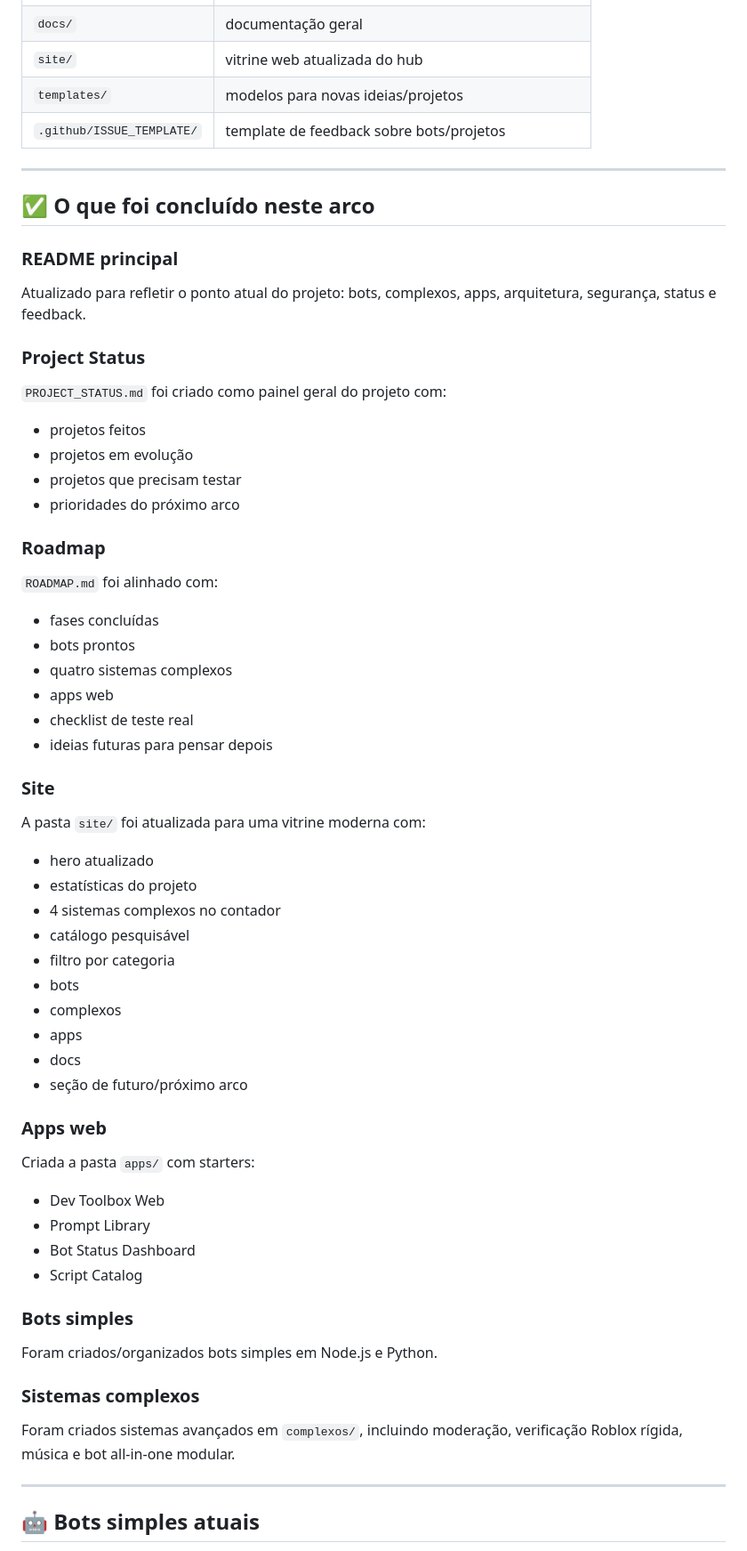
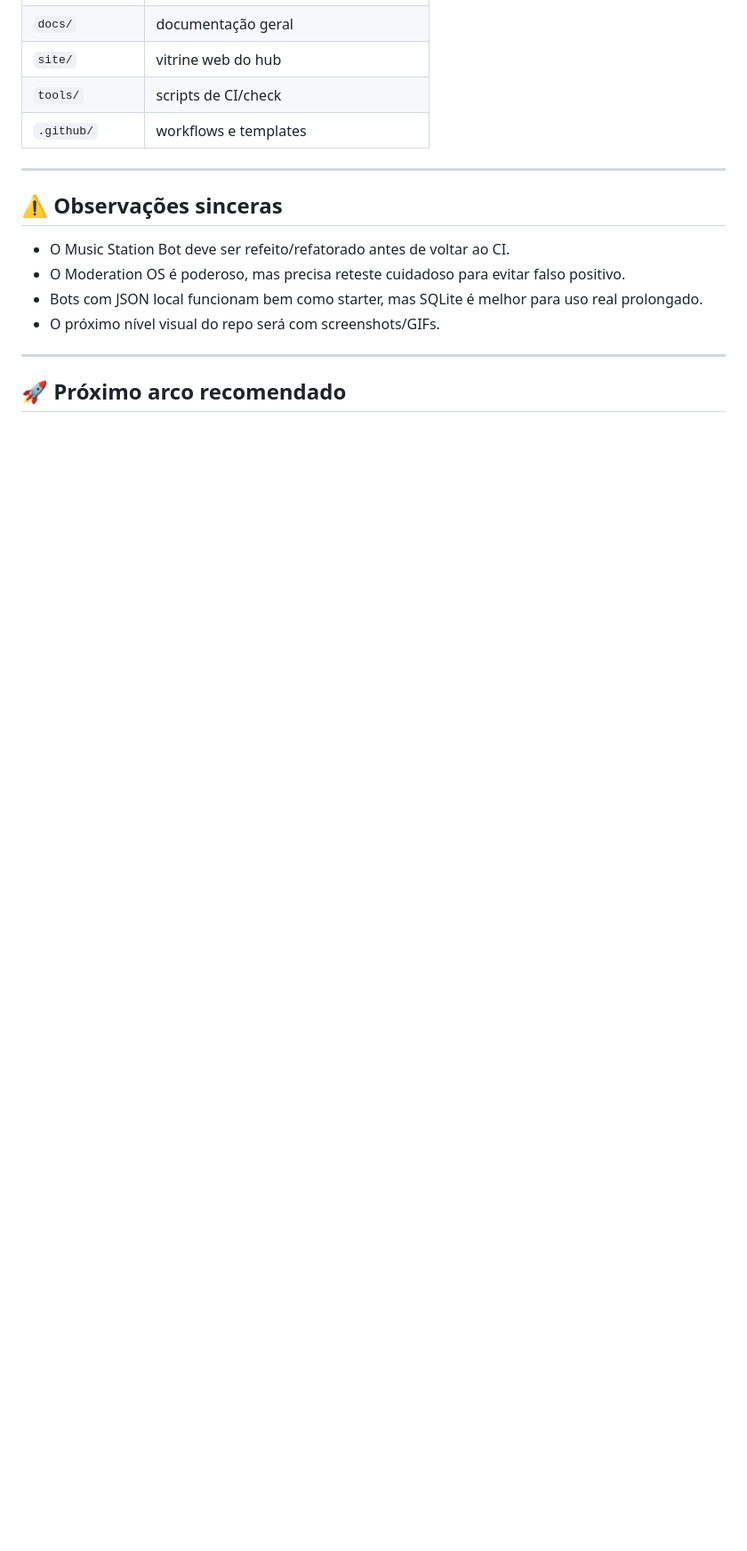
Before and after one commit to RRALALS7/rralals7-dev-hub, a Markdown page: FINAL_REVIEW.md, the part around one of its changes. Shown at 89% size. Drawn GitHub-style; blank space fills up the shorter version.

```diff
--- a/FINAL_REVIEW.md
+++ b/FINAL_REVIEW.md
@@ -39,69 +146,18 @@ O repositório deixou de ser apenas um catálogo de ideias e virou um hub com:
 | `docs/` | documentação geral |
-| `site/` | vitrine web atualizada do hub |
-| `templates/` | modelos para novas ideias/projetos |
-| `.github/ISSUE_TEMPLATE/` | template de feedback sobre bots/projetos |
+| `site/` | vitrine web do hub |
+| `tools/` | scripts de CI/check |
+| `.github/` | workflows e templates |
 
 ---
 
-## ✅ O que foi concluído neste arco
+## ⚠️ Observações sinceras
 
-### README principal
-
-Atualizado para refletir o ponto atual do projeto: bots, complexos, apps, arquitetura, segurança, status e feedback.
-
-### Project Status
-
-`PROJECT_STATUS.md` foi criado como painel geral do projeto com:
-
-- projetos feitos
-- projetos em evolução
-- projetos que precisam testar
-- prioridades do próximo arco
-
-### Roadmap
-
-`ROADMAP.md` foi alinhado com:
-
-- fases concluídas
-- bots prontos
-- quatro sistemas complexos
-- apps web
-- checklist de teste real
-- ideias futuras para pensar depois
-
-### Site
-
-A pasta `site/` foi atualizada para uma vitrine moderna com:
-
-- hero atualizado
-- estatísticas do projeto
-- 4 sistemas complexos no contador
-- catálogo pesquisável
-- filtro por categoria
-- bots
-- complexos
-- apps
-- docs
-- seção de futuro/próximo arco
-
-### Apps web
-
-Criada a pasta `apps/` com starters:
-
-- Dev Toolbox Web
-- Prompt Library
-- Bot Status Dashboard
-- Script Catalog
-
-### Bots simples
-
-Foram criados/organizados bots simples em Node.js e Python.
-
-### Sistemas complexos
-
-Foram criados sistemas avançados em `complexos/`, incluindo moderação, verificação Roblox rígida, música e bot all-in-one modular.
+- O Music Station Bot deve ser refeito/refatorado antes de voltar ao CI.
+- O Moderation OS é poderoso, mas precisa reteste cuidadoso para evitar falso positivo.
+- Bots com JSON local funcionam bem como starter, mas SQLite é melhor para uso real prolongado.
+- O próximo nível visual do repo será com screenshots/GIFs.
 
 ---
 
-## 🤖 Bots simples atuais
+## 🚀 Próximo arco recomendado
 
```
Also changed, not shown: other parts of FINAL_REVIEW.md (+138 -264 lines).
